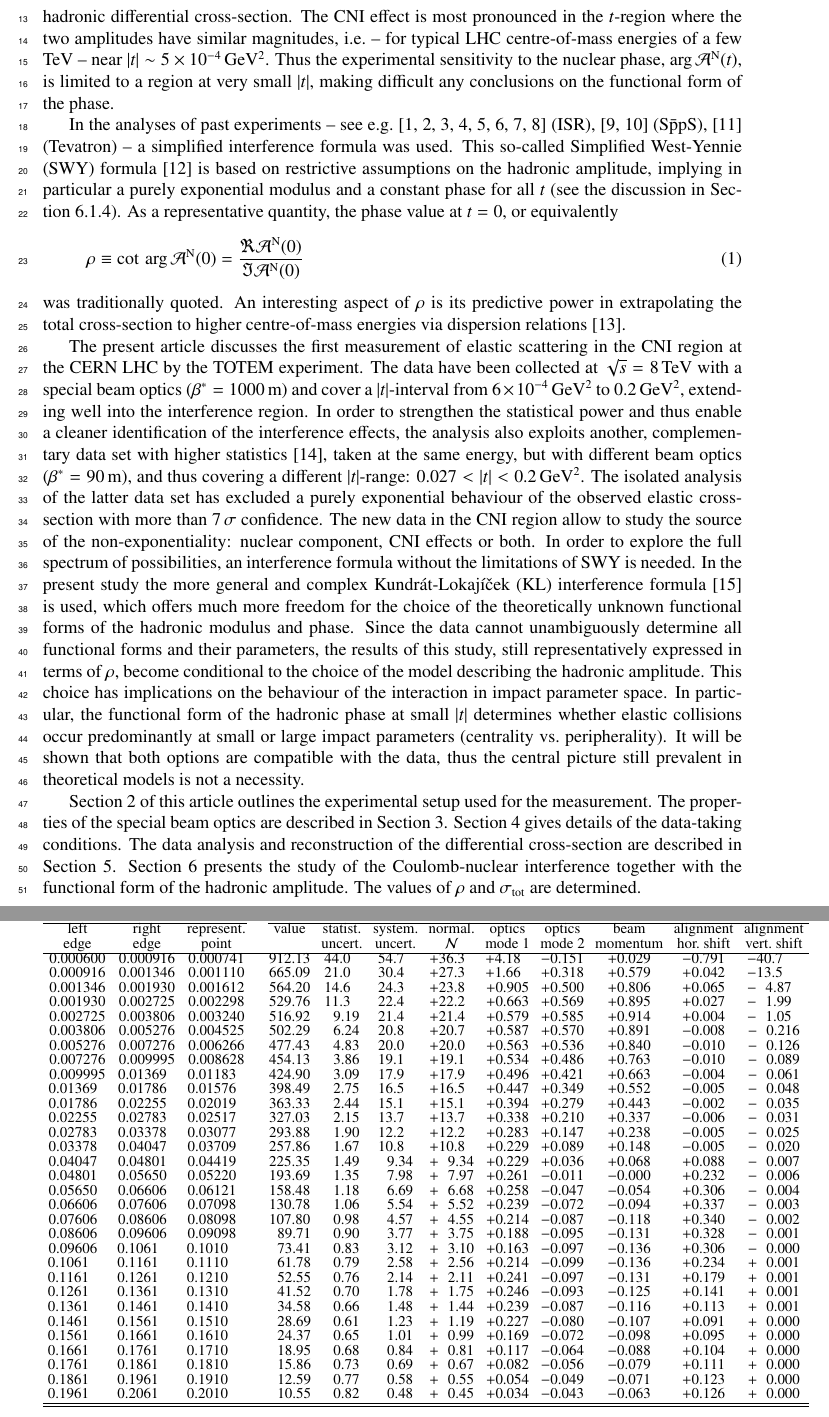
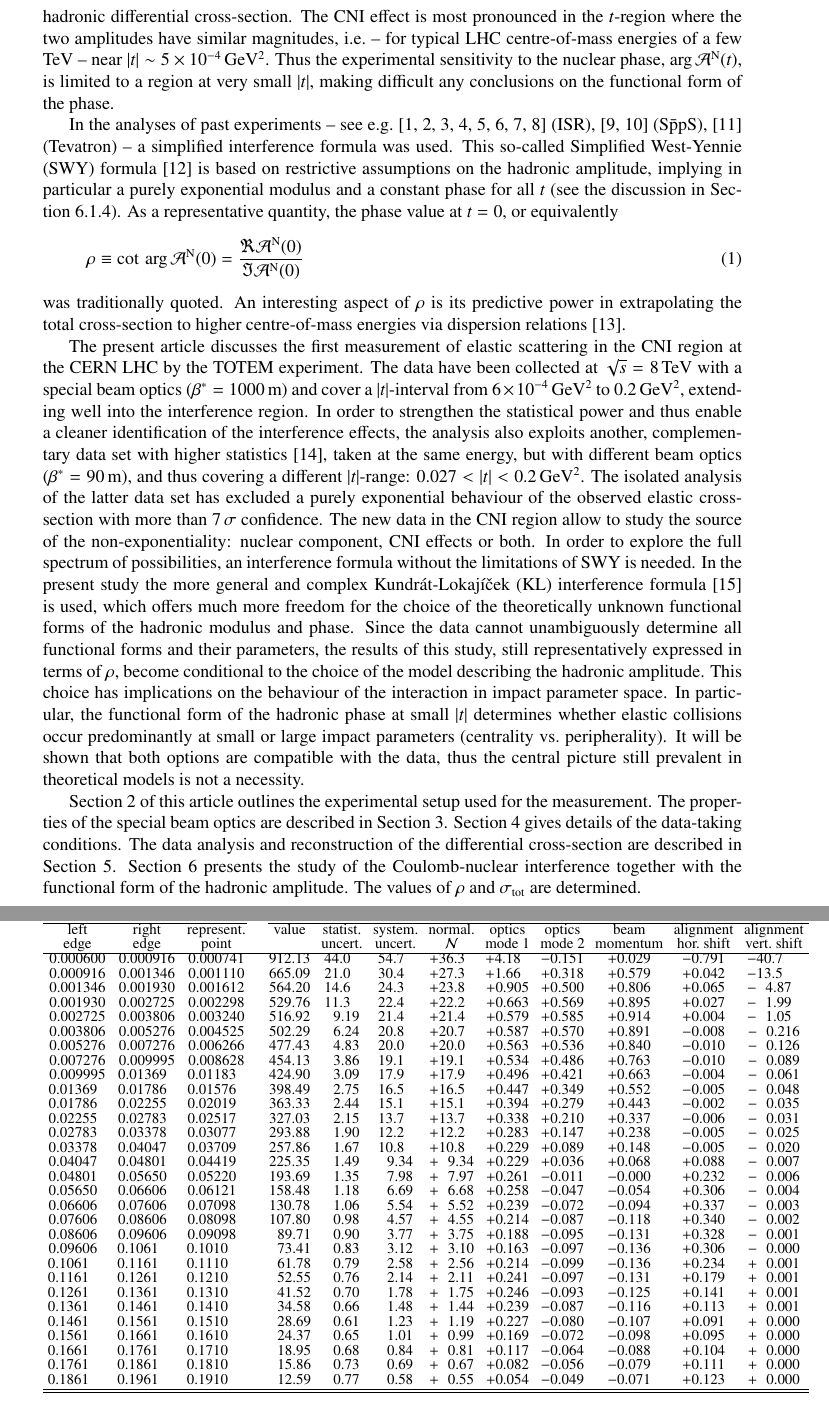
Before and after one commit to jan-kaspar/publications, a LaTeX paper (2013/1km paper/elastic_1km_npb.tex, which reads 2013/1km paper/data_table.tex): two parts of pages 3 and 19 of 35, joined at a grey line, cut so that both start at the same text. Compiled offline with pdfLaTeX.

Commit message:
removed last data point from Table 3 and Fig 12 - not used in fits
git-svn-id: svn+ssh://svn.cern.ch/reps/totem/trunk/user/jkaspar/publications@11659 4525493e-7705-40b1-a816-d608a930855b

```diff
--- a/2013/1km paper/data_table.tex
+++ b/2013/1km paper/data_table.tex
@@ -63,7 +63,7 @@ $0.1561\S\S$ & $0.1661\S\S$ & $0.1610\S\S$ & $\S24.37$ & $\S0.65$ & $\S1.01$ & $
 $0.1661\S\S$ & $0.1761\S\S$ & $0.1710\S\S$ & $\S18.95$ & $\S0.68$ & $\S0.84$ & $+\S0.81$ & $+0.117$ & $-0.064$ & $-0.088$ & $+0.104$ & $+\S0.000$ \cr
 $0.1761\S\S$ & $0.1861\S\S$ & $0.1810\S\S$ & $\S15.86$ & $\S0.73$ & $\S0.69$ & $+\S0.67$ & $+0.082$ & $-0.056$ & $-0.079$ & $+0.111$ & $+\S0.000$ \cr
 $0.1861\S\S$ & $0.1961\S\S$ & $0.1910\S\S$ & $\S12.59$ & $\S0.77$ & $\S0.58$ & $+\S0.55$ & $+0.054$ & $-0.049$ & $-0.071$ & $+0.123$ & $+\S0.000$ \cr
-$0.1961\S\S$ & $0.2061\S\S$ & $0.2010\S\S$ & $\S10.55$ & $\S0.82$ & $\S0.48$ & $+\S0.45$ & $+0.034$ & $-0.043$ & $-0.063$ & $+0.126$ & $+\S0.000$ \cr
+%$0.1961\S\S$ & $0.2061\S\S$ & $0.2010\S\S$ & $\S10.55$ & $\S0.82$ & $\S0.48$ & $+\S0.45$ & $+0.034$ & $-0.043$ & $-0.063$ & $+0.126$ & $+\S0.000$ \cr
 \hline
 \hline
 \end{tabular}
--- a/2013/1km paper/elastic_1km_npb.tex
+++ b/2013/1km paper/elastic_1km_npb.tex
@@ -8,14 +8,6 @@
 \usepackage{url}
 \usepackage{fleqn}
 \usepackage{enumitem}
-% TODO: only for draft
-\usepackage{lineno}
-
-% TODO: only for draft, remove then
-%\usepackage[]{showlabels}
-
-% TODO: play with float settings to get better figure/table placement
-%	http://mintaka.sdsu.edu/GF/bibliog/latex/floats.html
 
 %----------------------------------------------------------------------------
 
@@ -68,9 +60,6 @@ proton-proton interactions \sep elastic scattering \sep Coulomb-Nuclear Interfer
 
 %--------------------------------------------------
 
-% TODO: only for draft
-\linenumbers
-
 \input introduction.tex
 
 \input experimental_apparatus.tex
```
Also changed, not shown: 2013/1km paper/fig/t_dist_tabulation.pdf, 1 other file.
